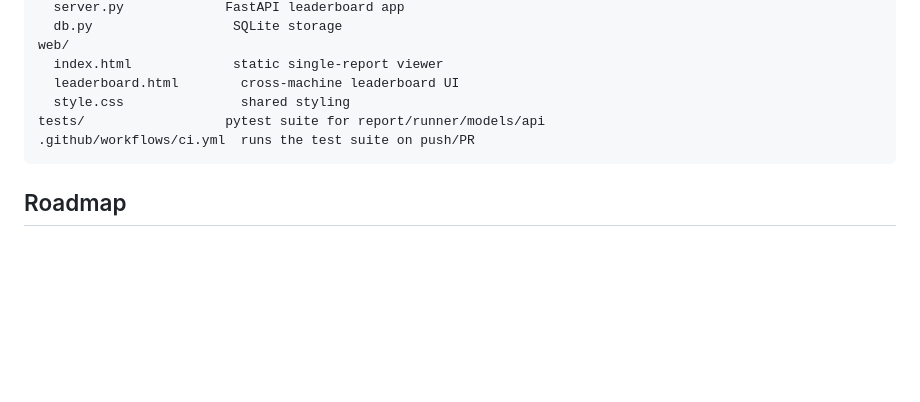
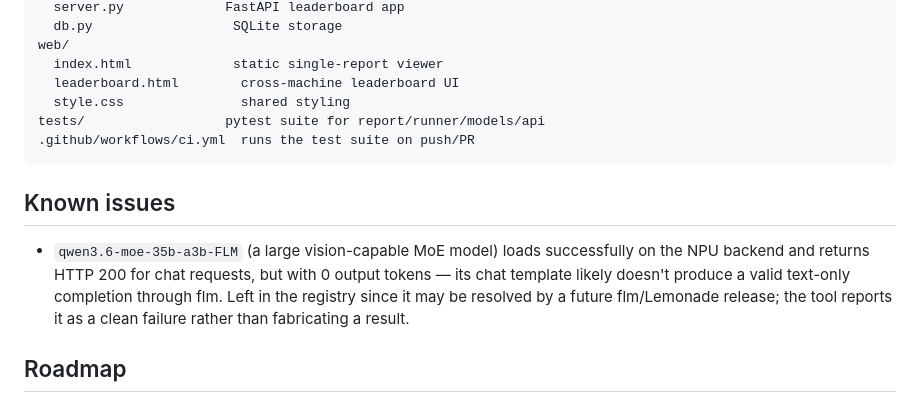
Before and after one commit to skywalk1411/lemonade_lab, a Markdown page: README.md, the part around the change. GitHub-like rendering; blank space fills up the shorter version.

Commit message:
Document known Qwen3.6-35B NPU chat-template issue

````diff
--- a/README.md
+++ b/README.md
@@ -148,6 +148,15 @@ tests/                  pytest suite for report/runner/models/api
 .github/workflows/ci.yml  runs the test suite on push/PR
 ```
 
+## Known issues
+
+- `qwen3.6-moe-35b-a3b-FLM` (a large vision-capable MoE model) loads successfully
+  on the NPU backend and returns HTTP 200 for chat requests, but with 0 output
+  tokens — its chat template likely doesn't produce a valid text-only completion
+  through flm. Left in the registry since it may be resolved by a future
+  flm/Lemonade release; the tool reports it as a clean failure rather than
+  fabricating a result.
+
 ## Roadmap
 
 - Reranker, TTS (kokoro), and Whisper benchmarking once `lemonade bench` grows
````
